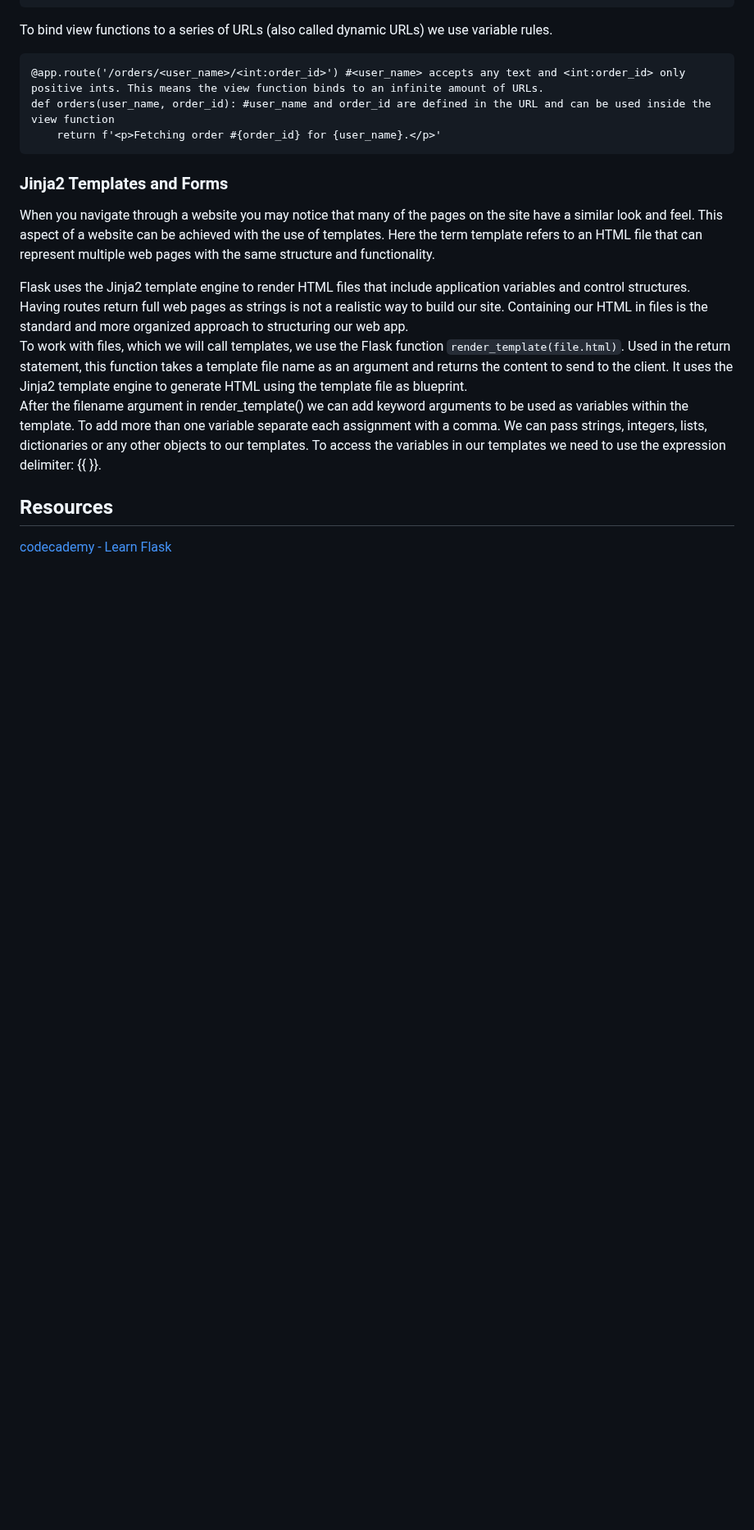
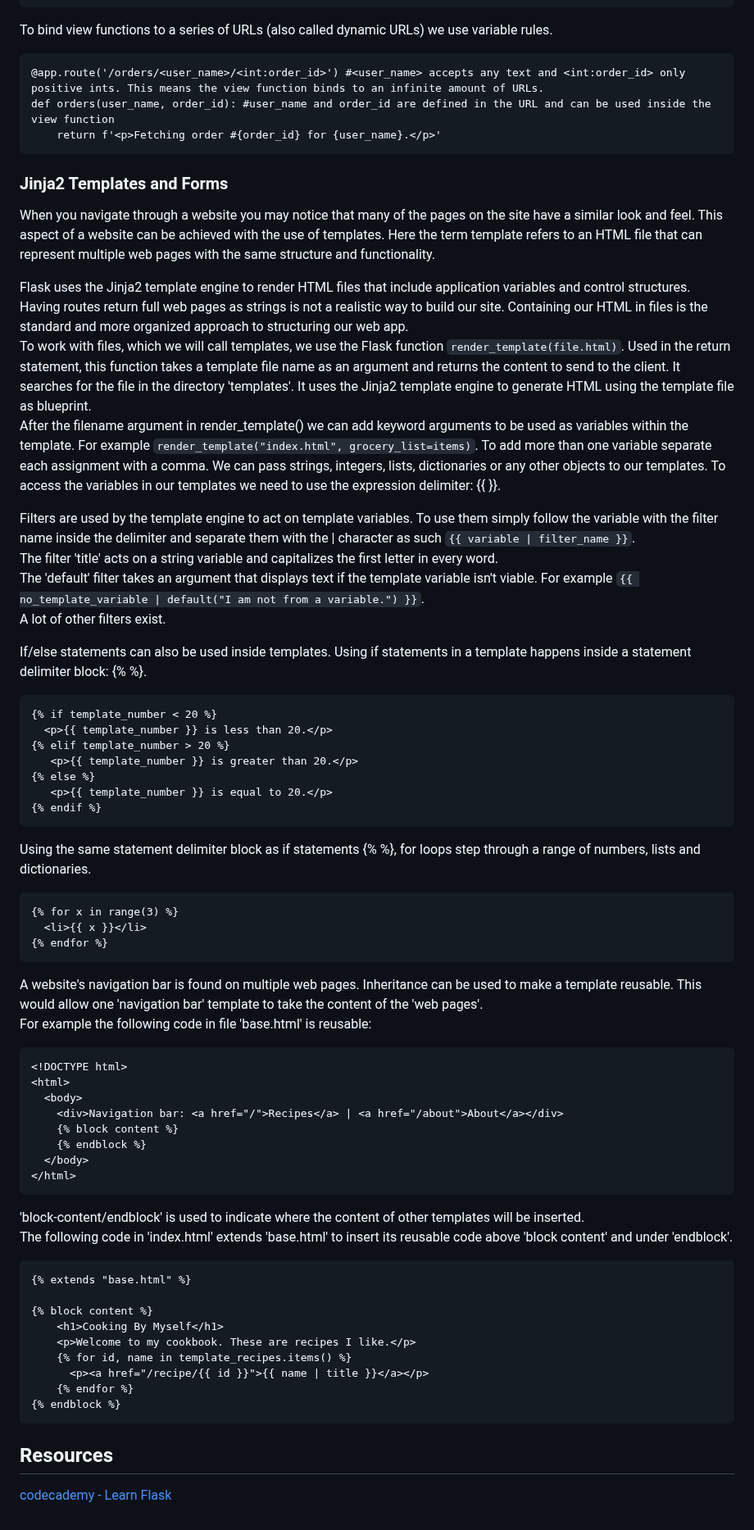
Before and after one commit to artainmo/web-development, a Markdown page: back-front-end/flask/README.md, the part around the change. Shown at 82% size. Drawn GitHub-style; blank space fills up the shorter version.

````diff
--- a/back-front-end/flask/README.md
+++ b/back-front-end/flask/README.md
@@ -59,9 +59,57 @@ When you navigate through a website you may notice that many of the pages on the
 
 Flask uses the Jinja2 template engine to render HTML files that include application variables and control structures.<br>
 Having routes return full web pages as strings is not a realistic way to build our site. Containing our HTML in files is the standard and more organized approach to structuring our web app.<br>
-To work with files, which we will call templates, we use the Flask function `render_template(file.html)`. Used in the return statement, this function takes a template file name as an argument and returns the content to send to the client. It uses the Jinja2 template engine to generate HTML using the template file as blueprint.<br>
-After the filename argument in render_template() we can add keyword arguments to be used as variables within the template. To add more than one variable separate each assignment with a comma. We can pass strings, integers, lists, dictionaries or any other objects to our templates. To access the variables in our templates we need to use the expression delimiter: {{ }}.
+To work with files, which we will call templates, we use the Flask function `render_template(file.html)`. Used in the return statement, this function takes a template file name as an argument and returns the content to send to the client. It searches for the file in the directory 'templates'. It uses the Jinja2 template engine to generate HTML using the template file as blueprint.<br>
+After the filename argument in render_template() we can add keyword arguments to be used as variables within the template. For example `render_template("index.html", grocery_list=items)`. To add more than one variable separate each assignment with a comma. We can pass strings, integers, lists, dictionaries or any other objects to our templates. To access the variables in our templates we need to use the expression delimiter: {{ }}.
 
+Filters are used by the template engine to act on template variables. To use them simply follow the variable with the filter name inside the delimiter and separate them with the | character as such `{{ variable | filter_name }}`.<br>
+The filter 'title' acts on a string variable and capitalizes the first letter in every word.<br>
+The 'default' filter takes an argument that displays text if the template variable isn't viable. For example `{{ no_template_variable | default("I am not from a variable.") }}`.<br>
+A lot of other filters exist.<br>
+
+If/else statements can also be used inside templates. Using if statements in a template happens inside a statement delimiter block: {% %}.
+```
+{% if template_number < 20 %}
+  <p>{{ template_number }} is less than 20.</p>
+{% elif template_number > 20 %}
+   <p>{{ template_number }} is greater than 20.</p>
+{% else %}
+   <p>{{ template_number }} is equal to 20.</p>
+{% endif %}
+```
+
+Using the same statement delimiter block as if statements {% %}, for loops step through a range of numbers, lists and dictionaries.
+```
+{% for x in range(3) %}
+  <li>{{ x }}</li>
+{% endfor %}
+```
+
+A website's navigation bar is found on multiple web pages. Inheritance can be used to make a template reusable. This would allow one 'navigation bar' template to take the content of the 'web pages'.<br>
+For example the following code in file 'base.html' is reusable:
+```
+<!DOCTYPE html>
+<html>
+  <body>
+    <div>Navigation bar: <a href="/">Recipes</a> | <a href="/about">About</a></div>
+    {% block content %}
+    {% endblock %}
+  </body>
+</html>
+```
+'block-content/endblock' is used to indicate where the content of other templates will be inserted.<br>
+The following code in 'index.html' extends 'base.html' to insert its reusable code above 'block content' and under 'endblock'.
+```
+{% extends "base.html" %}
+
+{% block content %}
+    <h1>Cooking By Myself</h1>
+    <p>Welcome to my cookbook. These are recipes I like.</p>
+    {% for id, name in template_recipes.items() %}
+      <p><a href="/recipe/{{ id }}">{{ name | title }}</a></p>
+    {% endfor %}
+{% endblock %}
+```
 
 ## Resources
 [codecademy - Learn Flask](https://www.codecademy.com/learn/learn-flask)
````
